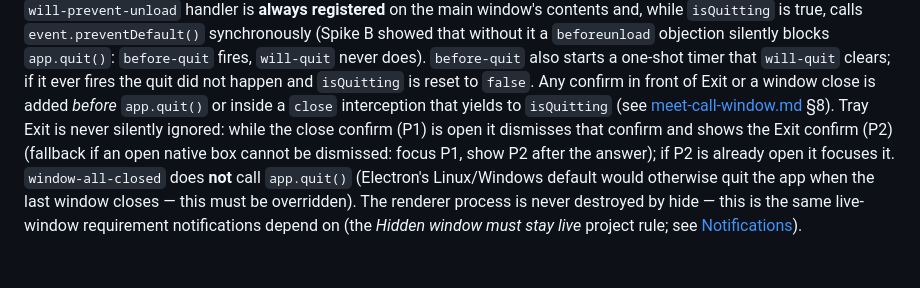
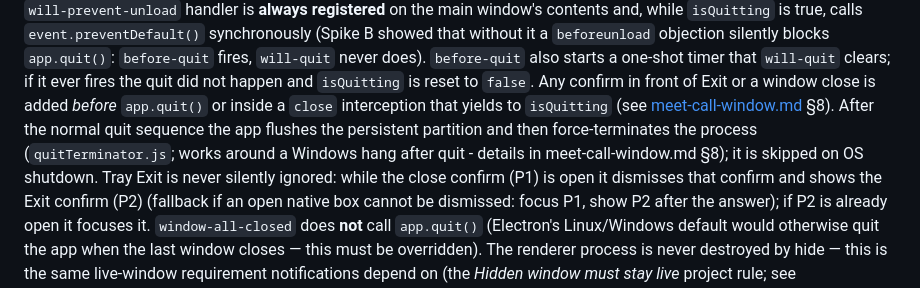
Before and after one commit to Retro-kharkov1/chatdock, a Markdown page: docs/architecture/tray-lifecycle.md, the part around the change. Drawn GitHub-style; blank space fills up the shorter version.

```diff
--- a/docs/architecture/tray-lifecycle.md
+++ b/docs/architecture/tray-lifecycle.md
@@ -46,7 +46,7 @@ main window's contents and, while `isQuitting` is true, calls `event.preventDefa
 fires, `will-quit` never does). `before-quit` also starts a one-shot timer that `will-quit` clears; if it
 ever fires the quit did not happen and `isQuitting` is reset to `false`. Any confirm in front of
 Exit or a window close is added *before* `app.quit()` or inside a `close` interception that yields to
-`isQuitting` (see [meet-call-window.md](meet-call-window.md) §8). Tray Exit is never silently ignored: while
+`isQuitting` (see [meet-call-window.md](meet-call-window.md) §8). After the normal quit sequence the app flushes the persistent partition and then force-terminates the process (`quitTerminator.js`; works around a Windows hang after quit - details in meet-call-window.md §8); it is skipped on OS shutdown. Tray Exit is never silently ignored: while
 the close confirm (P1) is open it dismisses that confirm and shows the Exit confirm (P2) (fallback if an open
 native box cannot be dismissed: focus P1, show P2 after the answer); if P2 is already open it focuses it.
 `window-all-closed` does **not** call
```
Also changed, not shown: docs/architecture/meet-call-window.md (+16 -2 lines).
